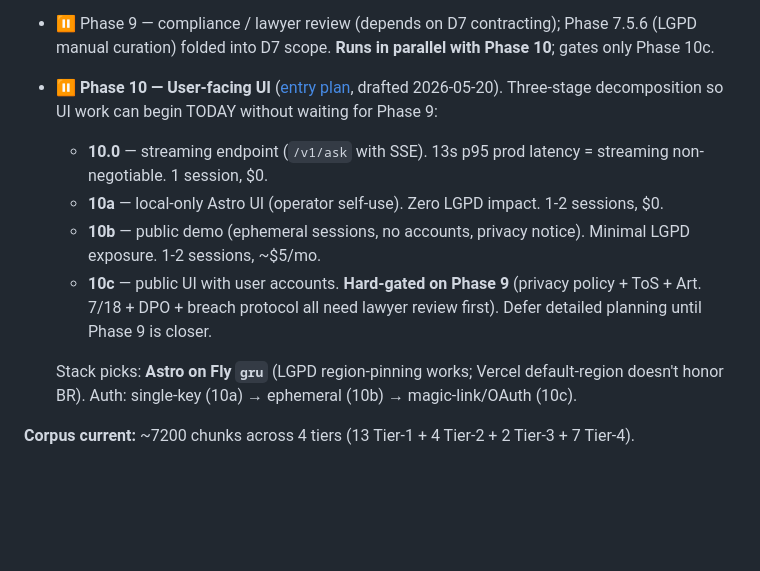
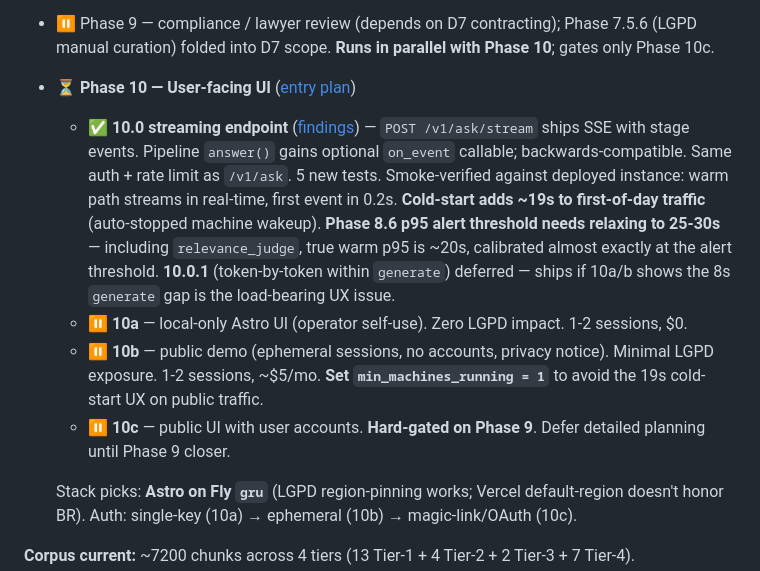
Before and after one commit to dlgiant/rag-leis-digitais-br, a Markdown page: BACKLOG.md, the part around the change. Rendered like a GitHub page; blank space fills up the shorter version.

```diff
--- a/BACKLOG.md
+++ b/BACKLOG.md
@@ -28,11 +28,11 @@ Itens identificados mas não-aplicados — pra retomar quando for prioridade.
     - ✅ **8.5.1 Fly.io deploy** ([findings](study/phase-8.5.1-deploy-findings.md)) — service live at **https://rag-leis-digitais-br.fly.dev** in region `gru` (São Paulo, LGPD-compliant). Shared-cpu-1x × 2 replicas (Fly's default HA), scale-to-zero via `auto_stop_machines`. No production LLM cache mount (cache memory rule). Runtime secrets staged on Fly via `flyctl secrets set`; only FLY_API_TOKEN in GHA. `.github/workflows/deploy.yml` gates on `ci.yml` via `workflow_call`. **Latency caveat:** production warm steady-state is 9-13s (vs 2.87s localhost Phase 8.4 measurement) — Phase 8.6 SLOs need re-calibration against real prod numbers.
   - ✅ **8.6 cost ceiling + Slack alerting** ([plan](study/phase-8.6-alerting-plan.md), [findings](study/phase-8.6-alerting-findings.md)) — three-layer design implemented: (1) provider-side hard caps on Anthropic/Maritaca/Voyage (operator dashboard config; recommended values in findings), (2) `scripts/phase_8_6_alert_check.py` polls Fly structured logs every 15 min via GHA cron (`.github/workflows/alerts.yml`), computes rolling p50/p95/p99 + error rate + cost-mean + auth-by-IP, POSTs to Slack on breach, (3) Slack App Incoming Webhook (NOT the deprecated custom-integrations form). Min-sample guards (≥10 req for percentiles, ≥5 for rate) prevent single-request paging. Stateless — duplicates across runs are intentional. 17 tests; verified end-to-end via `workflow_dispatch -f test_alert=true` → message landed in Slack channel. **Phase 8 fully closed.**
 - ⏸ Phase 9 — compliance / lawyer review (depends on D7 contracting); Phase 7.5.6 (LGPD manual curation) folded into D7 scope. **Runs in parallel with Phase 10**; gates only Phase 10c.
-- ⏸ **Phase 10 — User-facing UI** ([entry plan](study/phase-10-ui-entry-plan.md), drafted 2026-05-20). Three-stage decomposition so UI work can begin TODAY without waiting for Phase 9:
-  - **10.0** — streaming endpoint (`/v1/ask` with SSE). 13s p95 prod latency = streaming non-negotiable. 1 session, $0.
-  - **10a** — local-only Astro UI (operator self-use). Zero LGPD impact. 1-2 sessions, $0.
-  - **10b** — public demo (ephemeral sessions, no accounts, privacy notice). Minimal LGPD exposure. 1-2 sessions, ~$5/mo.
-  - **10c** — public UI with user accounts. **Hard-gated on Phase 9** (privacy policy + ToS + Art. 7/18 + DPO + breach protocol all need lawyer review first). Defer detailed planning until Phase 9 is closer.
+- ⏳ **Phase 10 — User-facing UI** ([entry plan](study/phase-10-ui-entry-plan.md))
+  - ✅ **10.0 streaming endpoint** ([findings](study/phase-10.0-streaming-endpoint-findings.md)) — `POST /v1/ask/stream` ships SSE with stage events. Pipeline `answer()` gains optional `on_event` callable; backwards-compatible. Same auth + rate limit as `/v1/ask`. 5 new tests. Smoke-verified against deployed instance: warm path streams in real-time, first event in 0.2s. **Cold-start adds ~19s to first-of-day traffic** (auto-stopped machine wakeup). **Phase 8.6 p95 alert threshold needs relaxing to 25-30s** — including `relevance_judge`, true warm p95 is ~20s, calibrated almost exactly at the alert threshold. **10.0.1** (token-by-token within `generate`) deferred — ships if 10a/b shows the 8s `generate` gap is the load-bearing UX issue.
+  - ⏸ **10a** — local-only Astro UI (operator self-use). Zero LGPD impact. 1-2 sessions, $0.
+  - ⏸ **10b** — public demo (ephemeral sessions, no accounts, privacy notice). Minimal LGPD exposure. 1-2 sessions, ~$5/mo. **Set `min_machines_running = 1`** to avoid the 19s cold-start UX on public traffic.
+  - ⏸ **10c** — public UI with user accounts. **Hard-gated on Phase 9**. Defer detailed planning until Phase 9 closer.
 
   Stack picks: **Astro on Fly `gru`** (LGPD region-pinning works; Vercel default-region doesn't honor BR). Auth: single-key (10a) → ephemeral (10b) → magic-link/OAuth (10c).
 
```
Also changed, not shown: study/phase-10.0-streaming-endpoint-findings.md (added, +214 -0 lines).
